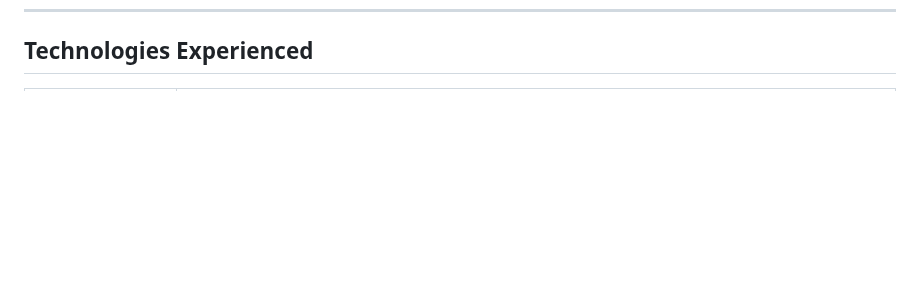
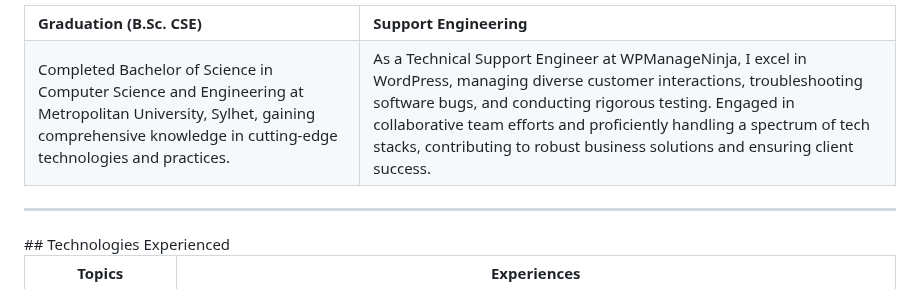
Before and after one commit to shuvoaftab/shuvoaftab, a Markdown page: README.md, the part around one of its changes. Rendered like a GitHub page; blank space fills up the shorter version.

```diff
--- a/README.md
+++ b/README.md
@@ -78,4 +79,18 @@ A results-driven Computer Science and Engineering professional with a B.Sc. degr
 
+<div align="center">
+    <table >
+     <tr>
+        <td><b>Graduation (B.Sc. CSE)</b></td>
+        <td><b>Support Engineering</b></td>
+     </tr>
+     <tr>
+       <td>Completed Bachelor of Science in Computer Science and Engineering at Metropolitan University, Sylhet, gaining comprehensive knowledge in cutting-edge technologies and practices.</td>
+        <td>As a Technical Support Engineer at WPManageNinja, I excel in WordPress, managing diverse customer interactions, troubleshooting software bugs, and conducting rigorous testing. Engaged in collaborative team efforts and proficiently handling a spectrum of tech stacks, contributing to robust business solutions and ensuring client success.</td>
+     </tr>
+    </table>
+</div>
+
+<hr>
 <!---##------------------------------------------  Topic Based Experiences    ----------------------------------------------##--->
 ## Technologies Experienced
 
```
Also changed, not shown: other parts of README.md (+1 -0 lines).
